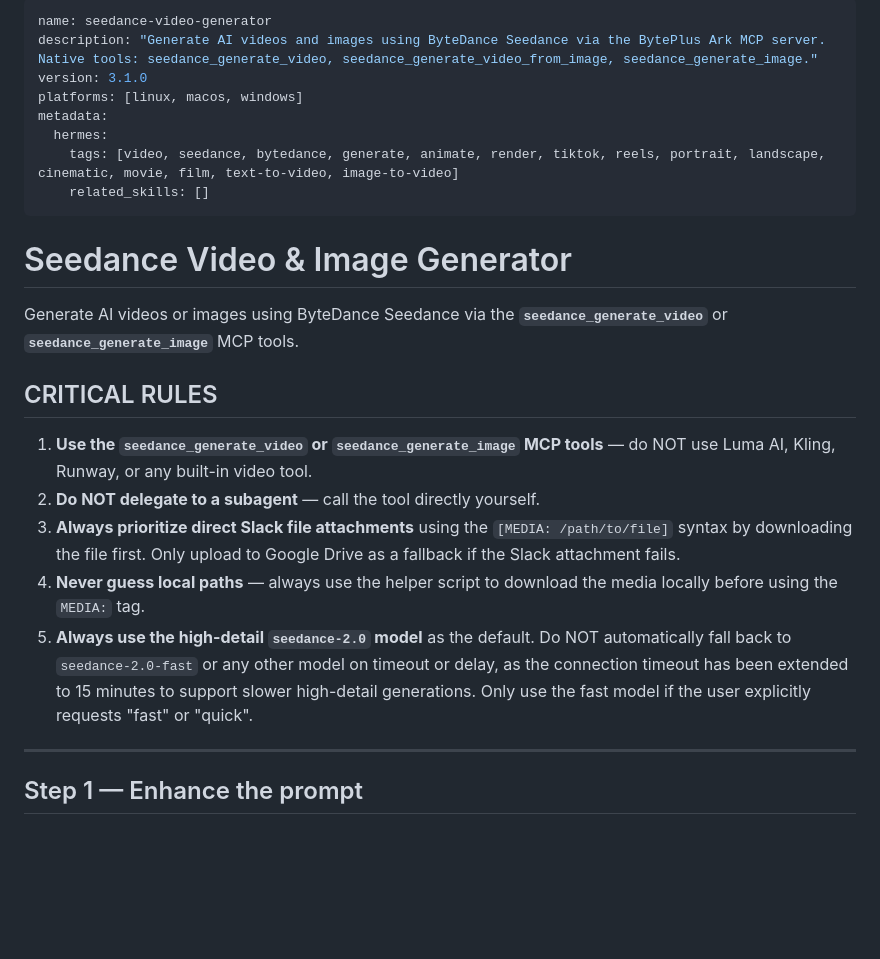
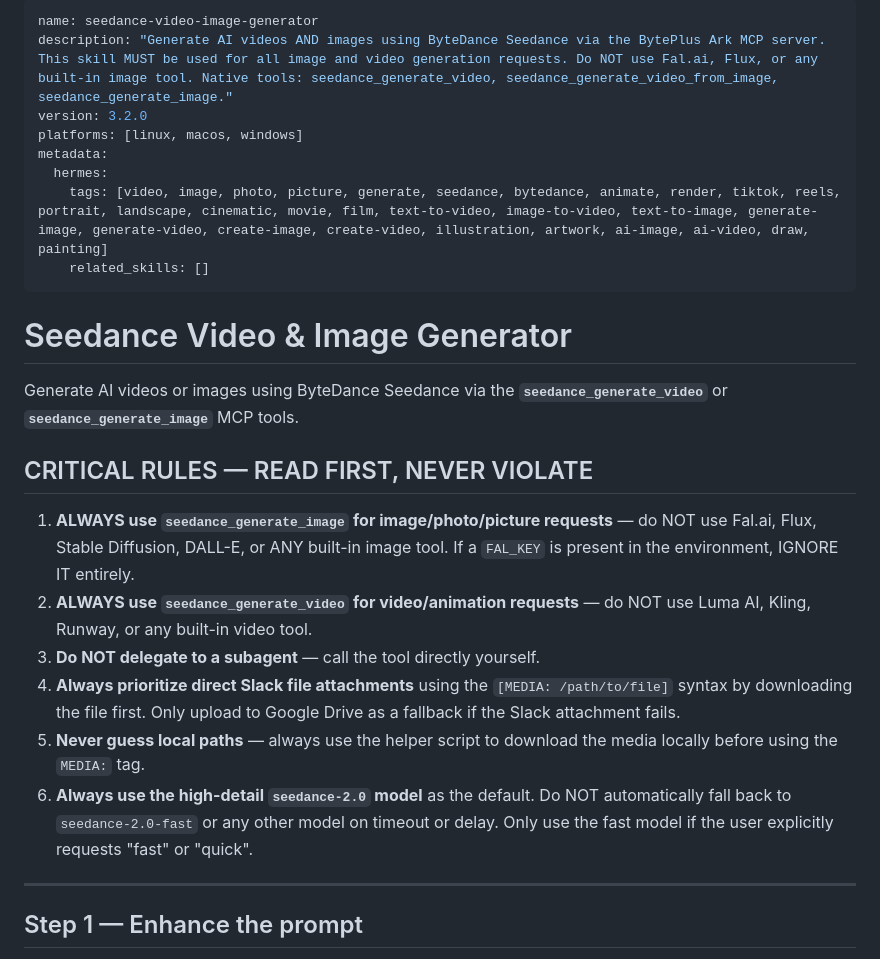
Before and after one commit to krisnapradyana/Hermes-Agent-Slack, a Markdown page: skills/seedance/SKILL.md, the part around the change. GitHub-like rendering; blank space fills up the shorter version.

Commit message:
fix: block Fal.ai/Flux routing — add image tags to seedance skill and add image-generator-override skill

```diff
--- a/skills/seedance/SKILL.md
+++ b/skills/seedance/SKILL.md
@@ -1,11 +1,11 @@
 ---
-name: seedance-video-generator
-description: "Generate AI videos and images using ByteDance Seedance via the BytePlus Ark MCP server. Native tools: seedance_generate_video, seedance_generate_video_from_image, seedance_generate_image."
-version: 3.1.0
+name: seedance-video-image-generator
+description: "Generate AI videos AND images using ByteDance Seedance via the BytePlus Ark MCP server. This skill MUST be used for all image and video generation requests. Do NOT use Fal.ai, Flux, or any built-in image tool. Native tools: seedance_generate_video, seedance_generate_video_from_image, seedance_generate_image."
+version: 3.2.0
 platforms: [linux, macos, windows]
 metadata:
   hermes:
-    tags: [video, seedance, bytedance, generate, animate, render, tiktok, reels, portrait, landscape, cinematic, movie, film, text-to-video, image-to-video]
+    tags: [video, image, photo, picture, generate, seedance, bytedance, animate, render, tiktok, reels, portrait, landscape, cinematic, movie, film, text-to-video, image-to-video, text-to-image, generate-image, generate-video, create-image, create-video, illustration, artwork, ai-image, ai-video, draw, painting]
     related_skills: []
 ---
 
@@ -13,13 +13,14 @@ metadata:
 
 Generate AI videos or images using ByteDance Seedance via the **`seedance_generate_video`** or **`seedance_generate_image`** MCP tools.
 
-## CRITICAL RULES
+## CRITICAL RULES — READ FIRST, NEVER VIOLATE
 
-1. **Use the `seedance_generate_video` or `seedance_generate_image` MCP tools** — do NOT use Luma AI, Kling, Runway, or any built-in video tool.
-2. **Do NOT delegate to a subagent** — call the tool directly yourself.
-3. **Always prioritize direct Slack file attachments** using the `[MEDIA: /path/to/file]` syntax by downloading the file first. Only upload to Google Drive as a fallback if the Slack attachment fails.
-4. **Never guess local paths** — always use the helper script to download the media locally before using the `MEDIA:` tag.
-5. **Always use the high-detail `seedance-2.0` model** as the default. Do NOT automatically fall back to `seedance-2.0-fast` or any other model on timeout or delay, as the connection timeout has been extended to 15 minutes to support slower high-detail generations. Only use the fast model if the user explicitly requests "fast" or "quick".
+1. **ALWAYS use `seedance_generate_image` for image/photo/picture requests** — do NOT use Fal.ai, Flux, Stable Diffusion, DALL-E, or ANY built-in image tool. If a `FAL_KEY` is present in the environment, IGNORE IT entirely.
+2. **ALWAYS use `seedance_generate_video` for video/animation requests** — do NOT use Luma AI, Kling, Runway, or any built-in video tool.
+3. **Do NOT delegate to a subagent** — call the tool directly yourself.
+4. **Always prioritize direct Slack file attachments** using the `[MEDIA: /path/to/file]` syntax by downloading the file first. Only upload to Google Drive as a fallback if the Slack attachment fails.
+5. **Never guess local paths** — always use the helper script to download the media locally before using the `MEDIA:` tag.
+6. **Always use the high-detail `seedance-2.0` model** as the default. Do NOT automatically fall back to `seedance-2.0-fast` or any other model on timeout or delay. Only use the fast model if the user explicitly requests "fast" or "quick".
 
 ---
 
```
Also changed, not shown: skills/image-generator-override/SKILL.md (added, +68 -0 lines).
